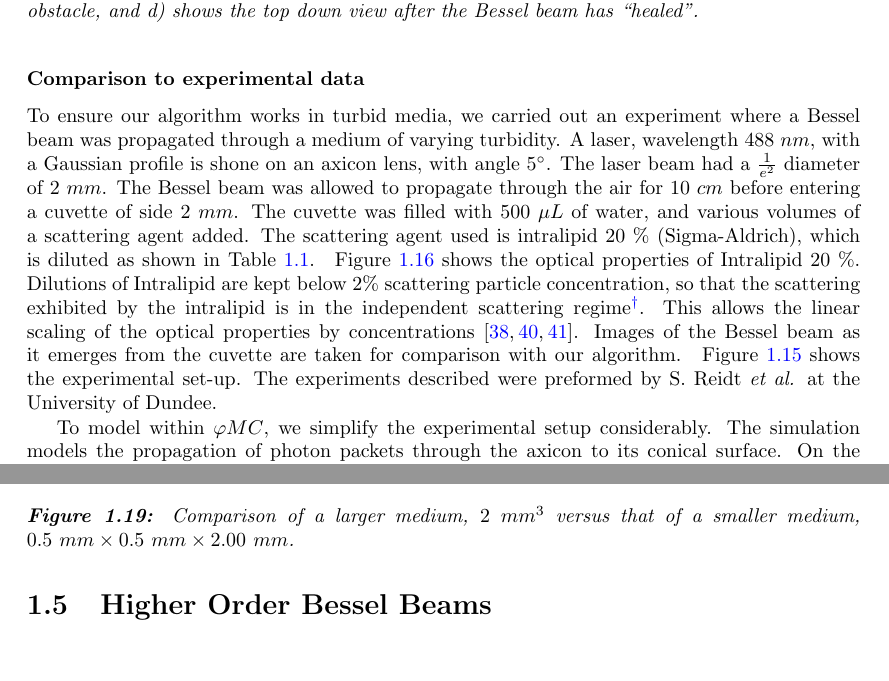
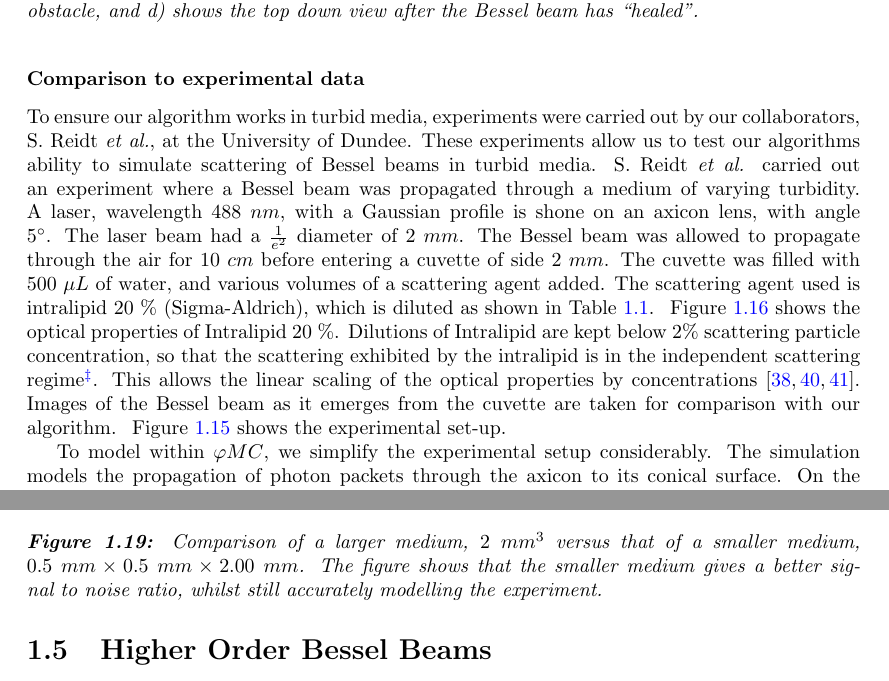
Before and after one commit to lewisfish/my_amazing_thesis, a LaTeX thesis (main.tex, which reads bessel/bessel.tex): two parts of pages 29 and 33 of 43, joined at a grey line, cut so that both start at the same text. Compiled offline with pdfLaTeX.

Commit message:
finished toms corrections

```diff
--- a/bessel/bessel.tex
+++ b/bessel/bessel.tex
@@ -615,7 +615,9 @@ $\varphi$MC can also model the self-healing property of Bessel beams, this is sh
 
 \subsubsection*{Comparison to experimental data}
 
-To ensure our algorithm works in turbid media, we carried out an experiment where a Bessel beam was propagated through a medium of varying turbidity.
+To ensure our algorithm works in turbid media, experiments were carried out by our collaborators, S. Reidt \textit{et al.}, at the University of Dundee.
+These experiments allow us to test our algorithms ability to simulate scattering of Bessel beams in turbid media.
+S. Reidt \textit{et al.} carried out an experiment where a Bessel beam was propagated through a medium of varying turbidity.
 A laser, wavelength $488~nm$, with a Gaussian profile is shone on an axicon lens, with angle $5^{\circ}$.
 The laser beam had a $\tfrac{1}{e^2}$ diameter of $2~mm$.
 The Bessel beam was allowed to propagate through the air for $10~cm$ before entering a cuvette of side $2~mm$.
@@ -626,7 +628,7 @@ Dilutions of Intralipid are kept below 2\% scattering particle concentration, so
 This allows the linear scaling of the optical properties by concentrations~\cite{aernouts2013supercontinuum,vardaki2015studying,di2011effect}.
 Images of the Bessel beam as it emerges from the cuvette are taken for comparison with our algorithm.
 ~\Cref{fig:expsetup} shows the experimental set-up.
-The experiments described were preformed by S. Reidt \textit{et al.} at the University of Dundee.
+
 
 \begin{figure}[ht!]
     \centering
@@ -735,7 +737,7 @@ This test has shown that shrinking the medium allows accurate modelling of the p
 \begin{figure}[!ht]
     \centering
     \includegraphics[width=0.7\textwidth]{compare-med-size.pdf}
-    \caption{Comparison of a larger medium, $2~mm^3$ versus that of a smaller medium, $0.5~mm \times 0.5~mm \times 2.00~mm$.}
+    \caption{Comparison of a larger medium, $2~mm^3$ versus that of a smaller medium, $0.5~mm \times 0.5~mm \times 2.00~mm$. The figure shows that the smaller medium gives a better signal to noise ratio, whilst still accurately modelling the experiment.}
     \label{fig:compareBigSmall}
 \end{figure}
 
```
Also changed, not shown: bessel/bessel.tex (10 more changed lines).
